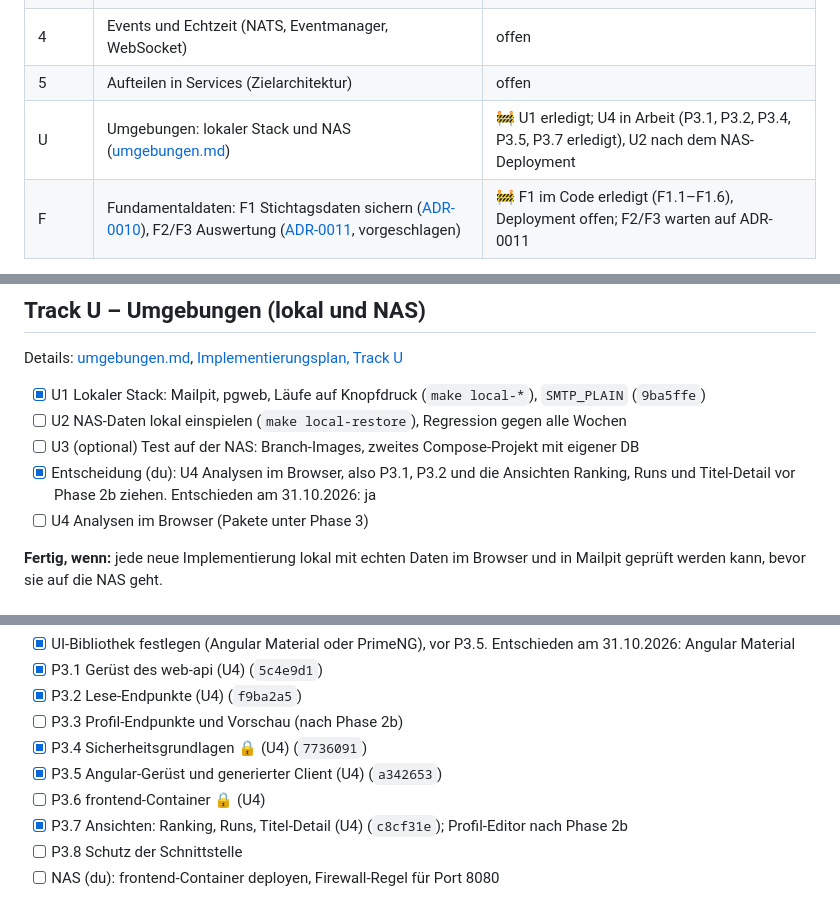
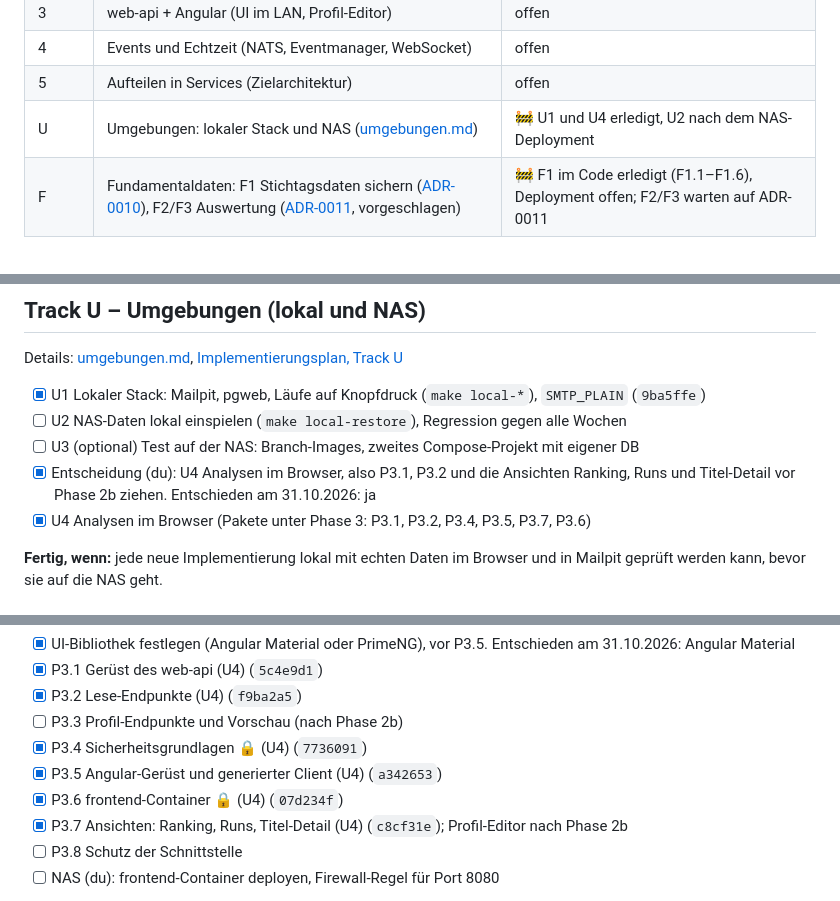
Before and after one commit to KaczmarekD/AktienAnalyse, a Markdown page: docs/architecture/roadmap.md, 3 parts joined by grey strips. GitHub-like rendering.

Commit message:
docs: Roadmap - P3.6 und U4 abgehakt
Co-Authored-By: Claude Opus 5.5 <noreply@anthropic.com>

```diff
--- a/docs/architecture/roadmap.md
+++ b/docs/architecture/roadmap.md
@@ -17,7 +17,7 @@
 | 3 | web-api + Angular (UI im LAN, Profil-Editor) | offen |
 | 4 | Events und Echtzeit (NATS, Eventmanager, WebSocket) | offen |
 | 5 | Aufteilen in Services (Zielarchitektur) | offen |
-| U | Umgebungen: lokaler Stack und NAS ([umgebungen.md](umgebungen.md)) | 🚧 U1 erledigt; U4 in Arbeit (P3.1, P3.2, P3.4, P3.5, P3.7 erledigt), U2 nach dem NAS-Deployment |
+| U | Umgebungen: lokaler Stack und NAS ([umgebungen.md](umgebungen.md)) | 🚧 U1 und U4 erledigt, U2 nach dem NAS-Deployment |
 | F | Fundamentaldaten: F1 Stichtagsdaten sichern ([ADR-0010](../adr/0010-stichtagsdaten-konsens-quartale-kurse.md)), F2/F3 Auswertung ([ADR-0011](../adr/0011-fundamentale-anker-und-belegte-faktoren.md), vorgeschlagen) | 🚧 F1 im Code erledigt (F1.1–F1.6), Deployment offen; F2/F3 warten auf ADR-0011 |
 
 **Reihenfolge:**
@@ -98,7 +98,7 @@ Details: [umgebungen.md](umgebungen.md),
 - [ ] U3 (optional) Test auf der NAS: Branch-Images, zweites Compose-Projekt mit eigener DB
 - [x] Entscheidung (du): U4 Analysen im Browser, also P3.1, P3.2 und die Ansichten Ranking,
       Runs und Titel-Detail vor Phase 2b ziehen. Entschieden am 31.10.2026: ja
-- [ ] U4 Analysen im Browser (Pakete unter Phase 3)
+- [x] U4 Analysen im Browser (Pakete unter Phase 3: P3.1, P3.2, P3.4, P3.5, P3.7, P3.6)
 
 **Fertig, wenn:** jede neue Implementierung lokal mit echten Daten im Browser und in Mailpit
 geprüft werden kann, bevor sie auf die NAS geht.
@@ -144,7 +144,7 @@ Mit U4 kommen die Lese-Teile vor Phase 2b. P3.3 und der Profil-Editor aus P3.7 f
 - [ ] P3.3 Profil-Endpunkte und Vorschau (nach Phase 2b)
 - [x] P3.4 Sicherheitsgrundlagen 🔒 (U4) (`7736091`)
 - [x] P3.5 Angular-Gerüst und generierter Client (U4) (`a342653`)
-- [ ] P3.6 frontend-Container 🔒 (U4)
+- [x] P3.6 frontend-Container 🔒 (U4) (`07d234f`)
 - [x] P3.7 Ansichten: Ranking, Runs, Titel-Detail (U4) (`c8cf31e`); Profil-Editor nach Phase 2b
 - [ ] P3.8 Schutz der Schnittstelle
 - [ ] NAS (du): frontend-Container deployen, Firewall-Regel für Port 8080
```
